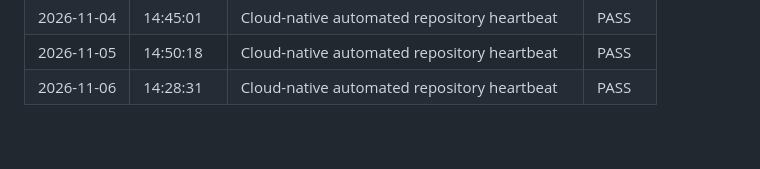
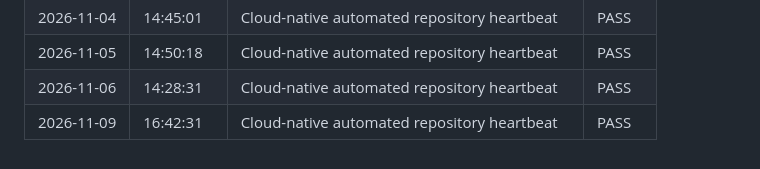
Before and after one commit to amanpratap1999/triage-flow-agent, a Markdown page: docs/MAINTENANCE.md, the part around the change. GitHub-like rendering.

Commit message:
chore(maintenance): automated repository heartbeat [2026-11-09]

```diff
--- a/docs/MAINTENANCE.md
+++ b/docs/MAINTENANCE.md
@@ -50,3 +50,4 @@ Automated dependency verification, operational health pings, and repository audi
 | 2026-11-04 | 14:45:01 | Cloud-native automated repository heartbeat | PASS |
 | 2026-11-05 | 14:50:18 | Cloud-native automated repository heartbeat | PASS |
 | 2026-11-06 | 14:28:31 | Cloud-native automated repository heartbeat | PASS |
+| 2026-11-09 | 16:42:31 | Cloud-native automated repository heartbeat | PASS |
```
